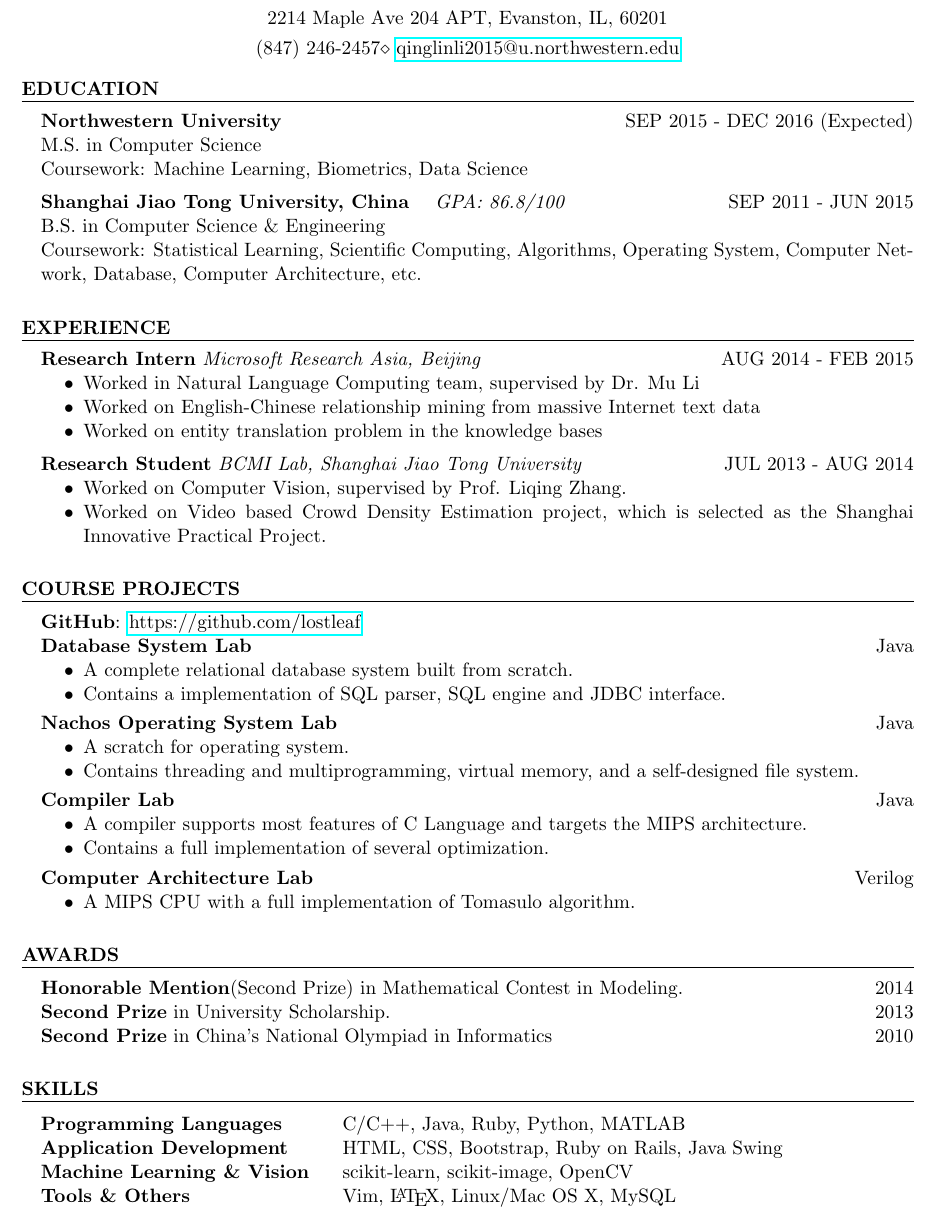
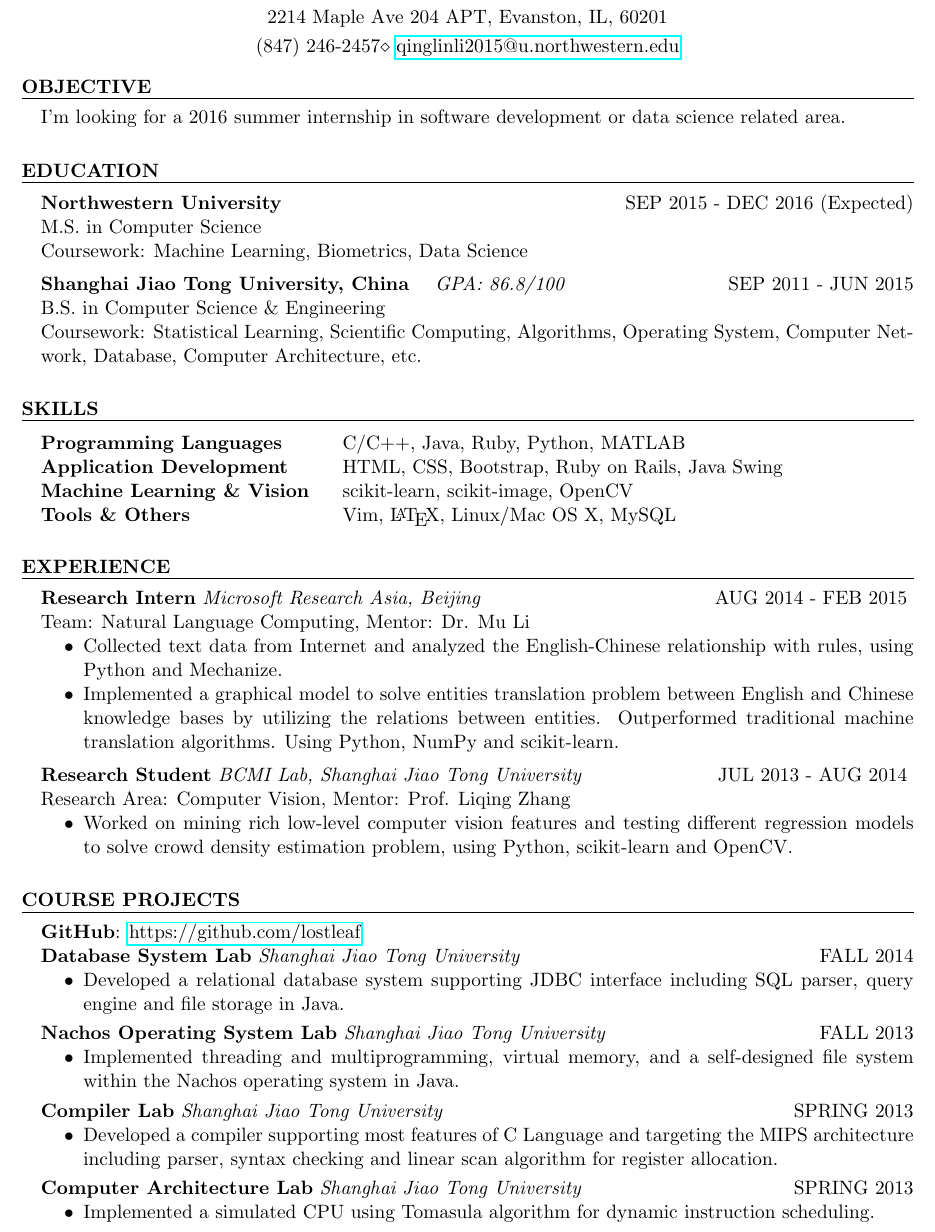
Before and after one commit to lostleaf/cv, a LaTeX CV (resume.tex): part of the page, cut so that both start at the same text. Compiled offline with pdfLaTeX.

Commit message:
take advices for career advisor to make it more professional

```diff
--- a/resume.tex
+++ b/resume.tex
@@ -31,10 +31,13 @@
 
 
 \begin{document}
-
+\begin{rSection}{Objective}
+I'm looking for a 2016 summer internship in software development or data science related area.
+\end{rSection}
 %----------------------------------------------------------------------------------------
 %	EDUCATION SECTION
 %----------------------------------------------------------------------------------------
+\vspace{10pt}
 
 \begin{rSection}{Education}
 \begin{rSubsection}{Northwestern University}{SEP 2015 - DEC 2016 (Expected)}{}\\
@@ -48,76 +51,9 @@ Coursework: Statistical Learning, Scientific Computing, Algorithms,  Operating S
 \end{rSubsection}
 \end{rSection}
 %----------------------------------------------------------------------------------------
-%	WORK EXPERIENCE SECTION
+%	TECHNICAL STRENGTHS SECTION
 %----------------------------------------------------------------------------------------
 \vspace{10pt}
-
-\begin{rSection}{Experience}
-\begin{rSubsection}{Research Intern}{AUG 2014 - FEB 2015}{Microsoft Research Asia, Beijing}
-\begin{itemize}
-\item Worked in Natural Language Computing team, supervised by Dr. Mu Li
-\item Worked on English-Chinese relationship mining from massive Internet text data
-\item Worked on entity translation problem in the knowledge bases
-\end{itemize}
-\end{rSubsection}
-\vspace{5pt}
-\begin{rSubsection}{Research Student}{JUL 2013 - AUG 2014}{BCMI Lab, Shanghai Jiao Tong University}
-\begin{itemize}
-\item Worked on Computer Vision, supervised by Prof. Liqing Zhang.
-\item Worked on Video based Crowd Density Estimation project, which is selected as the Shanghai Innovative Practical Project.
-\end{itemize}
-\end{rSubsection}
-\end{rSection}
-%----------------------------------------------------------------------------------------
-%	COURSE PROJECT EXPERIENCE SECTION
-%----------------------------------------------------------------------------------------
-\vspace{10pt}
-
-\begin{rSection}{Course Projects}{\begin{bf}GitHub\end{bf}: \href{https://github.com/lostleaf?tab=repositories}{https://github.com/lostleaf}}
-
-\begin{rSubsection}{Database System Lab}{Java}{}
-\begin{itemize}
-\item  A complete relational database system built from scratch.
-\item Contains a implementation of SQL parser, SQL engine and JDBC interface.
-\end{itemize}
-\end{rSubsection}
-\vspace{3pt}
-\begin{rSubsection}{Nachos Operating System Lab}{Java}{}
-\begin{itemize}
-\item A scratch for operating system.
-\item Contains threading and multiprogramming, virtual memory, and a self-designed file system.
-\end{itemize}
-\end{rSubsection}
-\vspace{3pt}
-\begin{rSubsection}{Compiler Lab}{Java}{}
-\begin{itemize}
-\item A compiler supports most features of C Language and targets the MIPS architecture.
-\item Contains a full implementation of several optimization.
-\end{itemize}
-\end{rSubsection}
-\vspace{3pt}
-\begin{rSubsection}{Computer Architecture Lab}{Verilog}{}
-\begin{itemize}
-\item A MIPS CPU with a full implementation of Tomasulo algorithm.
-
-\end{itemize}
-\end{rSubsection}
-
-\end{rSection}
-\vspace{10pt}
-%----------------------------------------------------------------------------------------
-%	AWARDS SECTION
-%----------------------------------------------------------------------------------------
-
-\begin{rSection}{Awards}
-\textbf{Honorable Mention}(Second Prize) in Mathematical Contest in Modeling. \hfill 2014\\
-\textbf{Second Prize} in University Scholarship. \hfill  2013 \\
-\textbf{Second Prize} in China's National Olympiad in Informatics  \hfill 2010
-\end{rSection}
-\vspace{10pt}
-%----------------------------------------------------------------------------------------
-%	TECHNICAL STRENGTHS SECTION
-%----------------------------------------------------------------------------------------
 
 \begin{rSection}{Skills}
 
@@ -129,6 +65,68 @@ Tools \& Others & Vim, \LaTeX{}, Linux/Mac OS X, MySQL
 \end{tabular}
 
 \end{rSection}
+%----------------------------------------------------------------------------------------
+%	WORK EXPERIENCE SECTION
+%----------------------------------------------------------------------------------------
+\vspace{10pt}
+
+\begin{rSection}{Experience}
+\begin{rSubsection}{Research Intern}{AUG 2014 - FEB 2015}{Microsoft Research Asia, Beijing}
+
+Team: Natural Language Computing, Mentor: Dr. Mu Li
+\begin{itemize}
+\item Collected text data from Internet and analyzed the English-Chinese relationship with rules, using Python and Mechanize.
+\item Implemented a graphical model to solve entities translation problem between English and Chinese knowledge bases by utilizing the relations between entities. Outperformed traditional machine translation algorithms. Using Python, NumPy and scikit-learn.
+\end{itemize}
+\end{rSubsection}
+\vspace{5pt}
+\begin{rSubsection}{Research Student}{JUL 2013 - AUG 2014}{BCMI Lab, Shanghai Jiao Tong University}
+
+Research Area: Computer Vision, Mentor: Prof. Liqing Zhang
+\begin{itemize}
+\item Worked on mining rich low-level computer vision features and testing different regression models to solve crowd density estimation problem, using Python, scikit-learn and OpenCV.
+\end{itemize}
+\end{rSubsection}
+\end{rSection}
+%----------------------------------------------------------------------------------------
+%	COURSE PROJECT EXPERIENCE SECTION
+%----------------------------------------------------------------------------------------
+\vspace{10pt}
+
+\begin{rSection}{Course Projects}{\begin{bf}GitHub\end{bf}: \href{https://github.com/lostleaf?tab=repositories}{https://github.com/lostleaf}}
+
+\begin{rSubsection}{Database System Lab}{FALL 2014}{Shanghai Jiao Tong University}
+\begin{itemize}
+\item Developed a relational database system supporting JDBC interface including SQL parser, query engine and file storage in Java.
+\end{itemize}
+\end{rSubsection}
+\vspace{3pt}
+\begin{rSubsection}{Nachos Operating System Lab}{FALL 2013}{Shanghai Jiao Tong University}
+\begin{itemize}
+\item Implemented threading and multiprogramming, virtual memory, and a self-designed file system within the Nachos operating system in Java.
+\end{itemize}
+\end{rSubsection}
+\vspace{3pt}
+\begin{rSubsection}{Compiler Lab}{SPRING 2013}{Shanghai Jiao Tong University}
+\begin{itemize}
+\item Developed a compiler supporting most features of C Language and targeting the MIPS architecture including parser, syntax checking and linear scan algorithm for register allocation.
+\end{itemize}
+\end{rSubsection}
+\vspace{3pt}
+\begin{rSubsection}{Computer Architecture Lab}{SPRING 2013}{Shanghai Jiao Tong University}
+\begin{itemize}
+\item Implemented a simulated CPU using Tomasula algorithm for dynamic instruction scheduling.
+\end{itemize}
+\end{rSubsection}
+
+\end{rSection}
+\vspace{10pt}
+%----------------------------------------------------------------------------------------
+%	AWARDS SECTION
+%----------------------------------------------------------------------------------------
+
+
+
 
 %----------------------------------------------------------------------------------------
 
```
Also changed, not shown: resume.pdf.
